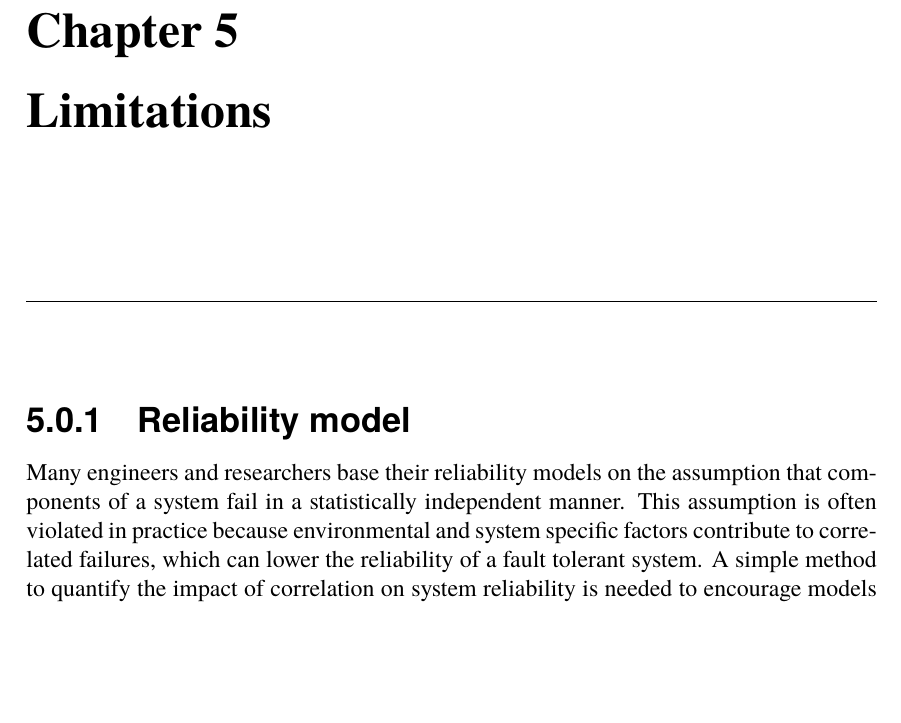
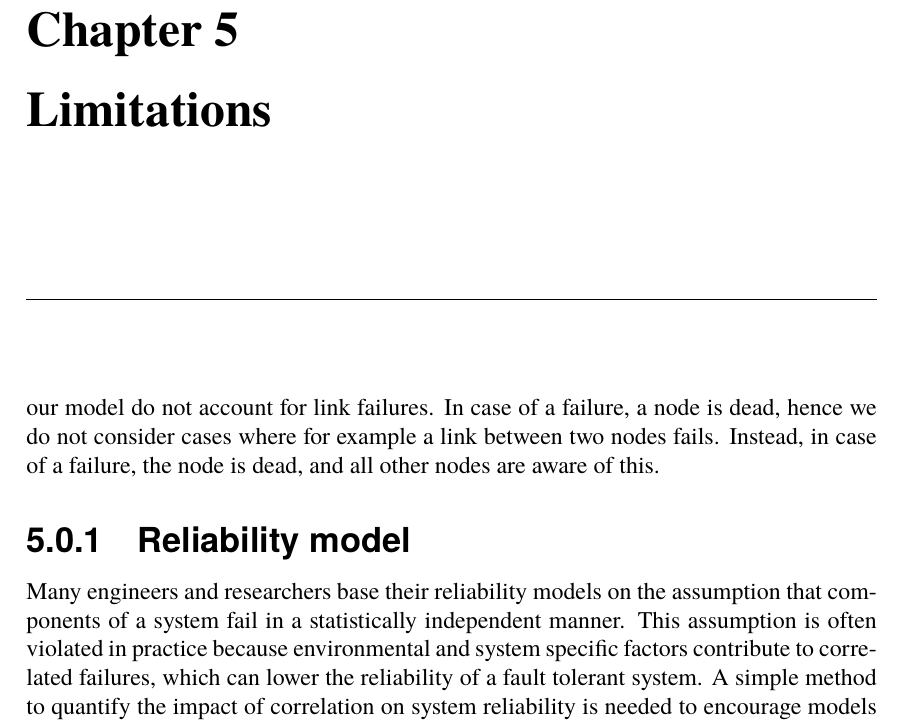
Before and after one commit to PStahl/master_thesis, a LaTeX thesis (report.tex): part of page 31 of 58, cut so that both start at the same text, the shorter picture padded with empty space. Compiled offline with pdfLaTeX.

Commit message:
add limitation note

```diff
--- a/report.tex
+++ b/report.tex
@@ -521,6 +521,10 @@ A simple scheduling which fulfills equation~\ref{eq:desired_rel} is shown below:
 \chapter{Evaluation} \label{ch:evaluation}
 
 \chapter{Limitations} \label{ch:limitations}
+
+%TODO
+our model do not account for link failures. In case of a failure, a node is dead, hence we do not consider cases where for example a link between two nodes fails. Instead, in case of a failure, the node is dead, and all other nodes are aware of this.
+
 \subsection{Reliability model}
 \label{sec:limitations_reliability_model}
 Many engineers and researchers base their reliability models on the assumption that components of a system fail in a statistically independent manner. This assumption is often violated in practice because environmental and system specific factors contribute to correlated failures, which can lower the reliability of a fault tolerant system. A simple method to quantify the impact of correlation on system reliability is needed to encourage models explicitly incorporating correlated failures. Previous approaches to model correlation are limited to systems consisting of two or three components or assume that the majority of the subsets of component failures are statistically independent. \cite{discContRelModel}
```
